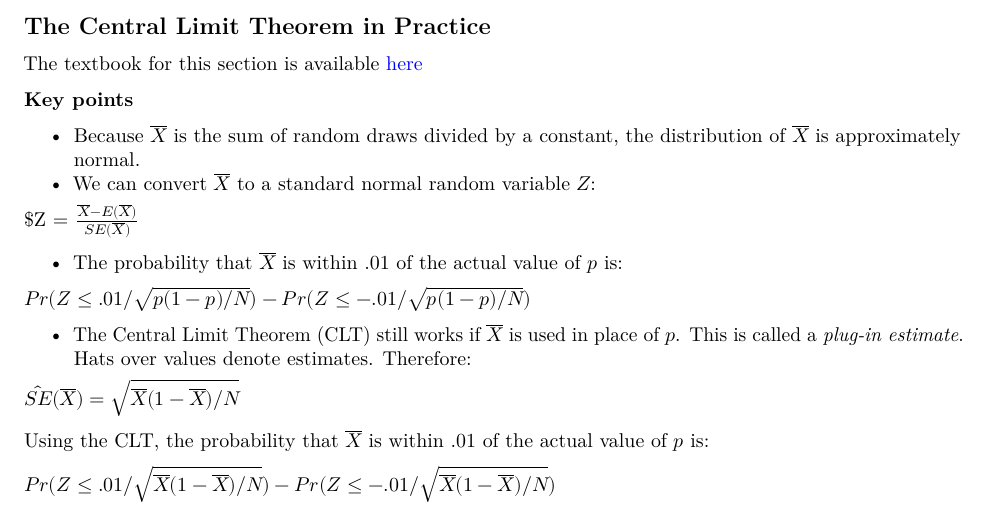
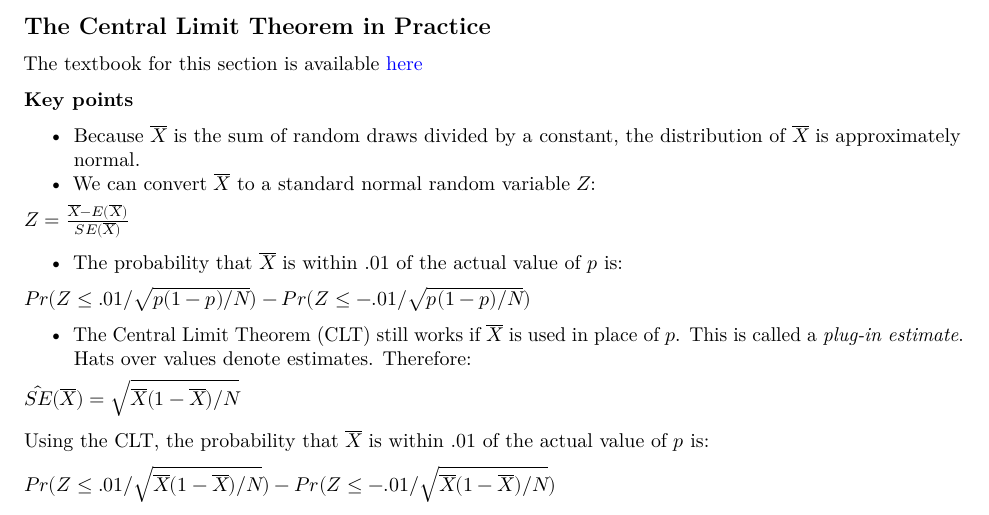
Before and after one commit to 1965Eric/HarvardX-PH125.4x-Data-Science-Inference-and-Modeling, an R Markdown document (Data_Science_Inference_and_Modeling.Rmd): part of page 10 of 57, cut so that both start at the same text. Rendered offline with R 4.5, knitr and Pandoc, then LaTeX, with nearby package versions; code that draws random numbers runs with fixed seeds of ours.

Commit message:
Last commit 05082020

```diff
--- a/Data_Science_Inference_and_Modeling.Rmd
+++ b/Data_Science_Inference_and_Modeling.Rmd
@@ -290,7 +290,7 @@ The textbook for this section is available [here](https://rafalab.github.io/dsbo
 * Because $\overline{X}$ is the sum of random draws divided by a constant, the distribution of $\overline{X}$ is approximately normal.
 * We can convert $\overline{X}$ to a standard normal random variable $Z$:
 
-$Z = \frac{\overline{X} - E(\overline{X})}{SE(\overline{X})}
+$Z = \frac{\overline{X} - E(\overline{X})}{SE(\overline{X})}$
 
 * The probability that $\overline{X}$ is within .01 of the actual value of $p$ is:
 
```
Also changed, not shown: Data_Science_Inference_and_Modeling.html, Data_Science_Inference_and_Modeling.pdf, Data_Science_Inference_and_Modeling.tex.
